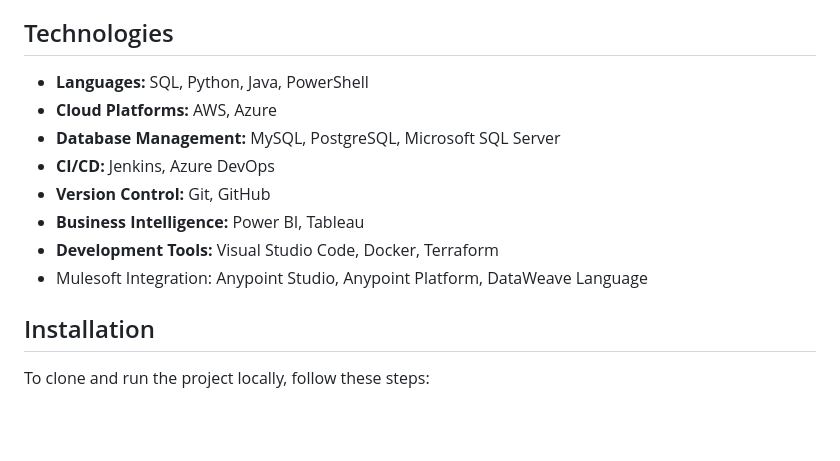
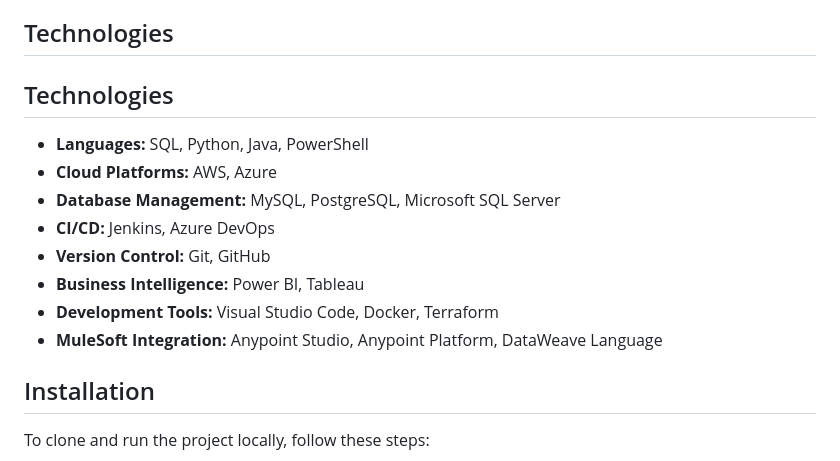
Before and after one commit to DataOpsInnovator/mesfine-portfolio, a Markdown page: README.md, the part around the change. GitHub-like rendering; blank space fills up the shorter version.

```diff
--- a/README.md
+++ b/README.md
@@ -30,6 +30,8 @@ You can view the live demo of my portfolio [here](https://dataopsinnovator.githu
 
 ## Technologies
 
+## Technologies
+
 - **Languages:** SQL, Python, Java, PowerShell
 - **Cloud Platforms:** AWS, Azure
 - **Database Management:** MySQL, PostgreSQL, Microsoft SQL Server
@@ -37,7 +39,8 @@ You can view the live demo of my portfolio [here](https://dataopsinnovator.githu
 - **Version Control:** Git, GitHub
 - **Business Intelligence:** Power BI, Tableau
 - **Development Tools:** Visual Studio Code, Docker, Terraform
-- Mulesoft Integration: Anypoint Studio, Anypoint Platform, DataWeave Language
+- **MuleSoft Integration:** Anypoint Studio, Anypoint Platform, DataWeave Language
+
 
 ## Installation
 
```
